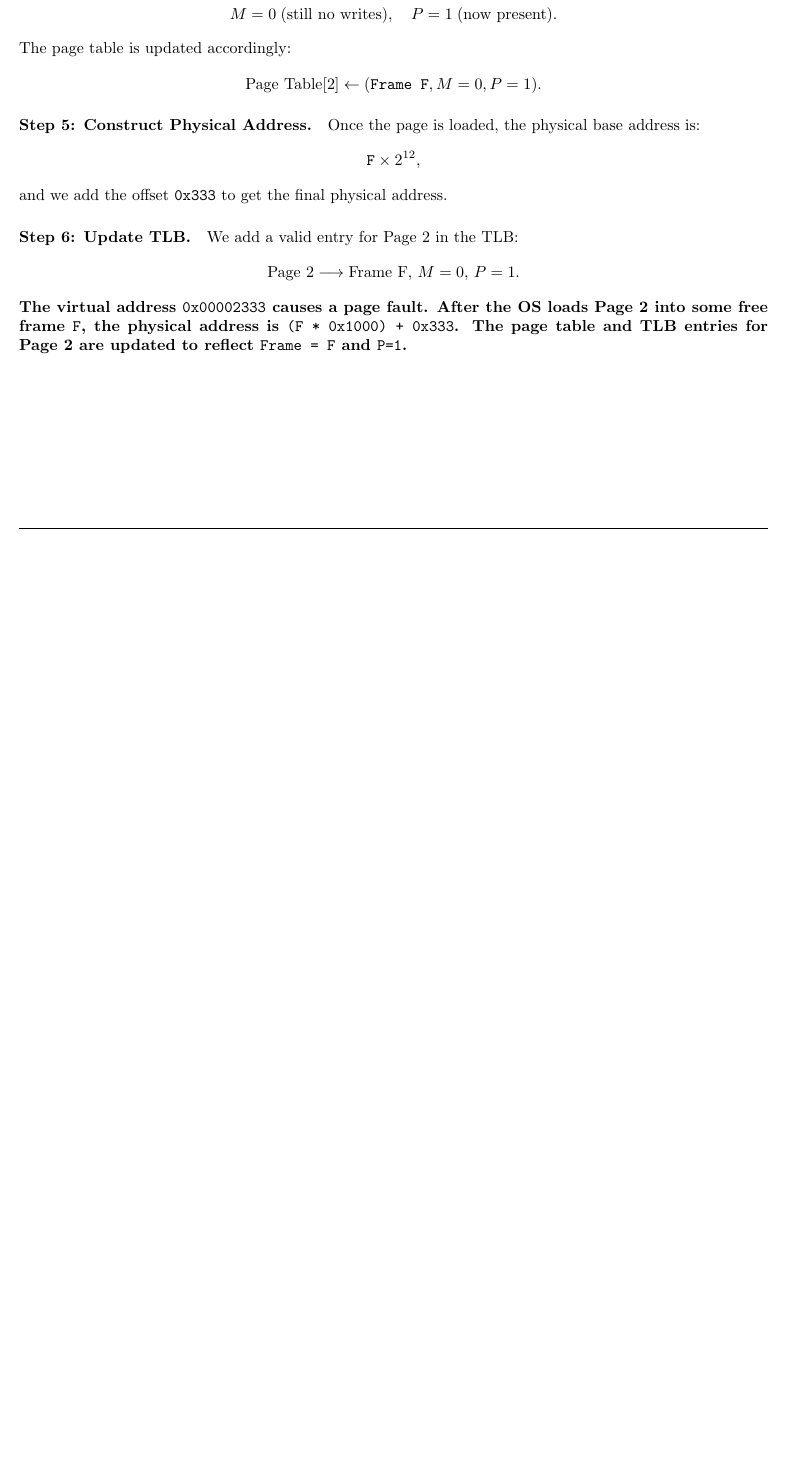
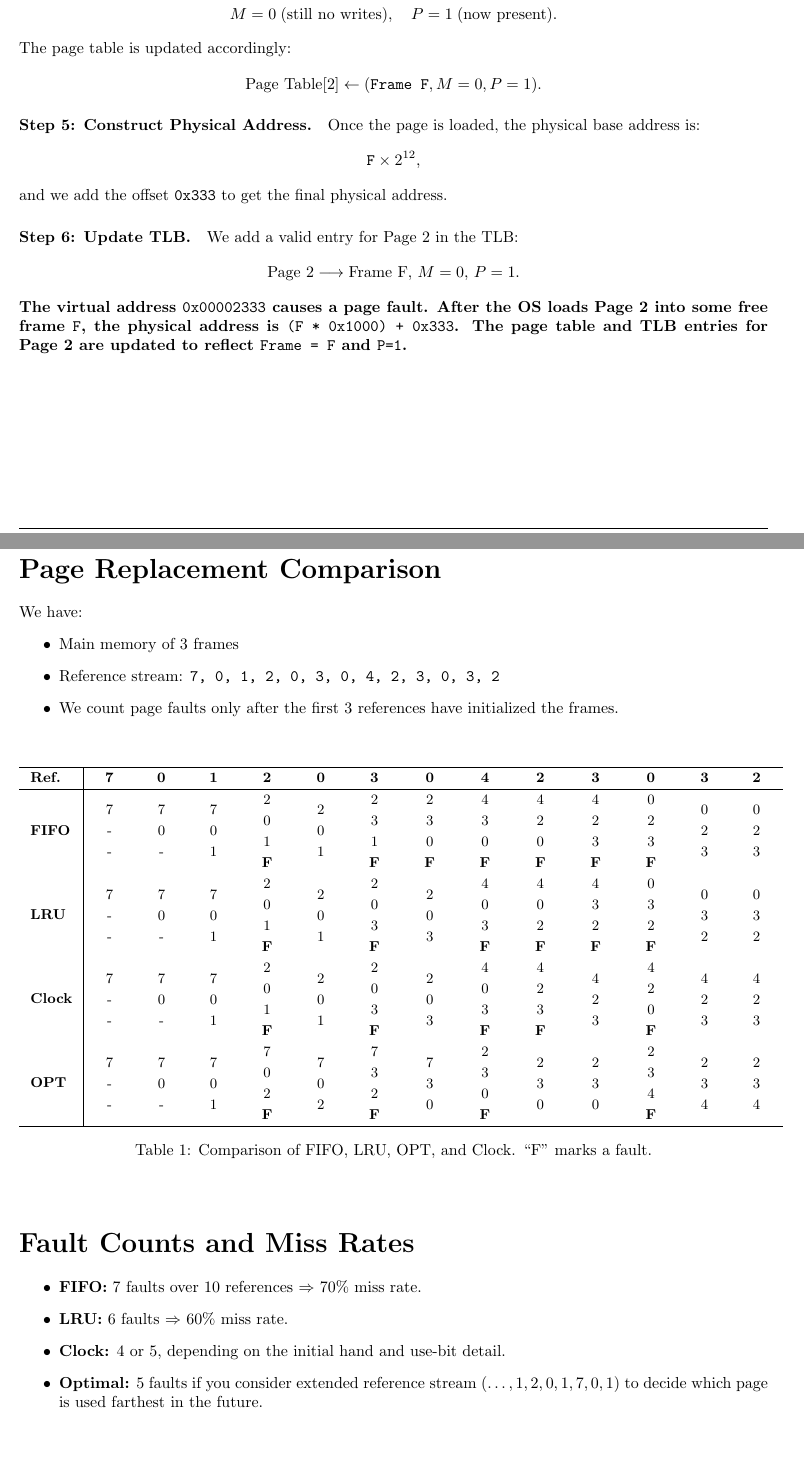
Before and after one commit to juhapekka/Computing-platforms, a LaTeX document (TKT20016-viikko3.tex): part of page 6 of 7 before the commit and two parts of pages 6 and 7 of 8 after it, the two joined at a grey line, cut so that both start at the same text, the shorter picture padded with empty space. Compiled offline with pdfLaTeX.

Commit message:
viikko3 tehtävä4

```diff
--- a/TKT20016-viikko3.tex
+++ b/TKT20016-viikko3.tex
@@ -464,6 +464,245 @@ table and TLB entries for Page~2 are updated to reflect
 
 
 
+
+
+
+
+
+
+
+\newpage
+\exercise{4}
+
+
+
+\section*{Page Replacement Comparison}
+
+We have:
+\begin{itemize}
+  \item Main memory of 3 frames
+  \item Reference stream: \texttt{7, 0, 1, 2, 0, 3, 0, 4, 2, 3, 0, 3, 2}
+  \item We count page faults only after the first 3 references have
+  initialized the frames.
+\end{itemize}
+
+\bigskip
+
+\renewcommand{\arraystretch}{1.2}
+\setlength{\tabcolsep}{0.7em}
+
+\begin{table}[h!]
+\centering
+\small
+\begin{tabular}{l|ccccccccccccc}
+\hline
+\textbf{Ref.} & \textbf{7} & \textbf{0} & \textbf{1} & \textbf{2} & \textbf{0} & \textbf{3} & \textbf{0} & \textbf{4} & \textbf{2} & \textbf{3} & \textbf{0} & \textbf{3} & \textbf{2} \\
+\hline
+
+%---------------------------
+% FIFO Row
+%---------------------------
+\textbf{FIFO} &
+
+% Ref #1 => 7
+\begin{tabular}{c}7\\-\\-\end{tabular} &
+
+% Ref #2 => 0
+\begin{tabular}{c}7\\0\\-\end{tabular} &
+
+% Ref #3 => 1
+\begin{tabular}{c}7\\0\\1\end{tabular} &
+
+% Ref #4 => 2 (Fault #1 after init)
+\begin{tabular}{c}2\\0\\1\\\textbf{F}\end{tabular} &
+
+% Ref #5 => 0 (in frames)
+\begin{tabular}{c}2\\0\\1\end{tabular} &
+
+% Ref #6 => 3 (Fault #2)
+\begin{tabular}{c}2\\3\\1\\\textbf{F}\end{tabular} &
+
+% Ref #7 => 0 (Fault #3)
+\begin{tabular}{c}2\\3\\0\\\textbf{F}\end{tabular} &
+
+% Ref #8 => 4 (Fault #4)
+\begin{tabular}{c}4\\3\\0\\\textbf{F}\end{tabular} &
+
+% Ref #9 => 2 (Fault #5)
+\begin{tabular}{c}4\\2\\0\\\textbf{F}\end{tabular} &
+
+% Ref #10 => 3 (Fault #6)
+\begin{tabular}{c}4\\2\\3\\\textbf{F}\end{tabular} &
+
+% Ref #11 => 0 (Fault #7)
+\begin{tabular}{c}0\\2\\3\\\textbf{F}\end{tabular} &
+
+% Ref #12 => 3 (in frames)
+\begin{tabular}{c}0\\2\\3\end{tabular} &
+
+% Ref #13 => 2 (in frames)
+\begin{tabular}{c}0\\2\\3\end{tabular}
+\\
+
+%---------------------------
+% LRU Row
+%---------------------------
+\textbf{LRU} &
+
+% #1 => 7
+\begin{tabular}{c}7\\-\\-\end{tabular} &
+
+% #2 => 0
+\begin{tabular}{c}7\\0\\-\end{tabular} &
+
+% #3 => 1
+\begin{tabular}{c}7\\0\\1\end{tabular} &
+
+% #4 => 2 (Fault #1)
+\begin{tabular}{c}2\\0\\1\\\textbf{F}\end{tabular} &
+
+% #5 => 0 (in frames)
+\begin{tabular}{c}2\\0\\1\end{tabular} &
+
+% #6 => 3 (Fault #2)
+\begin{tabular}{c}2\\0\\3\\\textbf{F}\end{tabular} &
+
+% #7 => 0 (in frames)
+\begin{tabular}{c}2\\0\\3\end{tabular} &
+
+% #8 => 4 (Fault #3)
+\begin{tabular}{c}4\\0\\3\\\textbf{F}\end{tabular} &
+
+% #9 => 2 (Fault #4)
+\begin{tabular}{c}4\\0\\2\\\textbf{F}\end{tabular} &
+
+% #10 => 3 (Fault #5)
+\begin{tabular}{c}4\\3\\2\\\textbf{F}\end{tabular} &
+
+% #11 => 0 (Fault #6)
+\begin{tabular}{c}0\\3\\2\\\textbf{F}\end{tabular} &
+
+% #12 => 3 (in frames)
+\begin{tabular}{c}0\\3\\2\end{tabular} &
+
+% #13 => 2 (in frames)
+\begin{tabular}{c}0\\3\\2\end{tabular}
+\\
+
+
+%---------------------------
+% Clock Row (schematic)
+%---------------------------
+\textbf{Clock} &
+
+% #1 => 7
+\begin{tabular}{c}7\\-\\-\end{tabular} &
+
+% #2 => 0
+\begin{tabular}{c}7\\0\\-\end{tabular} &
+
+% #3 => 1
+\begin{tabular}{c}7\\0\\1\end{tabular} &
+
+% #4 => 2 (F?)
+\begin{tabular}{c}2\\0\\1\\\textbf{F}\end{tabular} &
+
+% #5 => 0
+\begin{tabular}{c}2\\0\\1\end{tabular} &
+
+% #6 => 3 (F?)
+\begin{tabular}{c}2\\0\\3\\\textbf{F}\end{tabular} &
+
+% #7 => 0
+\begin{tabular}{c}2\\0\\3\end{tabular} &
+
+% #8 => 4 (F?)
+\begin{tabular}{c}4\\0\\3\\\textbf{F}\end{tabular} &
+
+% #9 => 2 (F?)
+\begin{tabular}{c}4\\2\\3\\\textbf{F}\end{tabular} &
+
+% #10 => 3 (in frames)
+\begin{tabular}{c}4\\2\\3\end{tabular} &
+
+% #11 => 0 (F?)
+\begin{tabular}{c}4\\2\\0\\\textbf{F}\end{tabular} &
+
+% #12 => 3 (F?)
+\begin{tabular}{c}4\\2\\3\end{tabular} &
+
+% #13 => 2 (in frames)
+\begin{tabular}{c}4\\2\\3\end{tabular}
+\\
+
+%---------------------------
+% OPT Row
+%---------------------------
+\textbf{OPT} &
+
+% #1 => 7
+\begin{tabular}{c}7\\-\\-\end{tabular} &
+
+% #2 => 0
+\begin{tabular}{c}7\\0\\-\end{tabular} &
+
+% #3 => 1
+\begin{tabular}{c}7\\0\\1\end{tabular} &
+
+% #4 => 2 (Fault #1)
+\begin{tabular}{c}7\\0\\2\\\textbf{F}\end{tabular} &
+
+% #5 => 0 (in frames)
+\begin{tabular}{c}7\\0\\2\end{tabular} &
+
+% #6 => 3 (Fault #2)
+\begin{tabular}{c}7\\3\\2\\\textbf{F}\end{tabular} &
+
+% #7 => 0 (in frames?)
+\begin{tabular}{c}7\\3\\0\\\end{tabular} &
+
+% #8 => 4 (Fault #3)
+\begin{tabular}{c}2\\3\\0\\\textbf{F}\end{tabular} &
+
+% #9 => 2 (in frames)
+\begin{tabular}{c}2\\3\\0\end{tabular} &
+
+% #10 => 3 (in frames)
+\begin{tabular}{c}2\\3\\0\end{tabular} &
+
+% #11 => 0 (Fault #4)
+\begin{tabular}{c}2\\3\\4\\\textbf{F}\end{tabular} &
+
+% #12 => 3 (in frames?)
+\begin{tabular}{c}2\\3\\4\end{tabular} &
+
+% #13 => 2 (in frames)
+\begin{tabular}{c}2\\3\\4\end{tabular}
+\\
+
+
+
+
+
+
+\hline
+\end{tabular}
+\caption{Comparison of FIFO, LRU, OPT, and Clock. ``F'' marks a fault.}
+\end{table}
+
+\bigskip
+
+\section*{Fault Counts and Miss Rates}
+
+\begin{itemize}
+  \item \textbf{FIFO:} 7 faults over 10 references $\Rightarrow$ 70\% miss rate.
+  \item \textbf{LRU:} 6 faults $\Rightarrow$ 60\% miss rate.
+  \item \textbf{Clock:} 4 or 5, depending on the initial hand and use-bit detail.
+  \item \textbf{Optimal:} 5 faults if you consider extended reference stream
+        (\( \dots,1,2,0,1,7,0,1 \)) to decide which page is used farthest in the future.
+\end{itemize}
+
+
 \newpage
 \bibliographystyle{plain}
 \bibliography{references}
```
